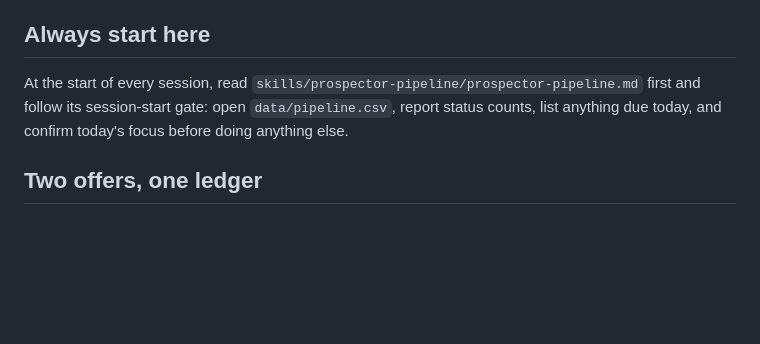
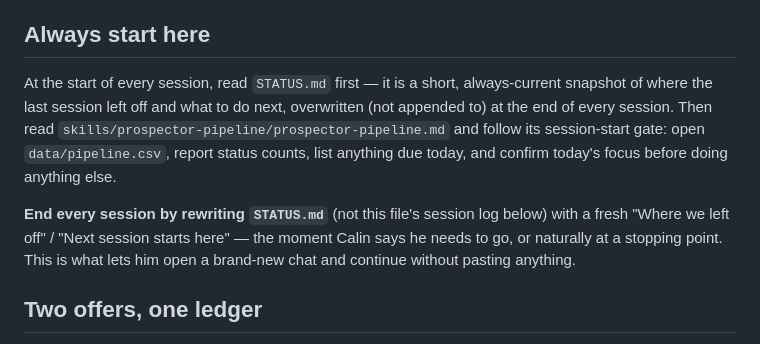
Before and after one commit to CALINBOTEAN/prospector-mockups, a Markdown page: CLAUDE.md, the part around the change. Rendered like a GitHub page; blank space fills up the shorter version.

```diff
--- a/CLAUDE.md
+++ b/CLAUDE.md
@@ -11,10 +11,18 @@ allowed next step, not an exception to apologize for.
 
 ## Always start here
 
-At the start of every session, read `skills/prospector-pipeline/prospector-pipeline.md`
-first and follow its session-start gate: open `data/pipeline.csv`, report
-status counts, list anything due today, and confirm today's focus before
-doing anything else.
+At the start of every session, read `STATUS.md` first — it is a short,
+always-current snapshot of where the last session left off and what to do
+next, overwritten (not appended to) at the end of every session. Then read
+`skills/prospector-pipeline/prospector-pipeline.md` and follow its
+session-start gate: open `data/pipeline.csv`, report status counts, list
+anything due today, and confirm today's focus before doing anything else.
+
+**End every session by rewriting `STATUS.md`** (not this file's session
+log below) with a fresh "Where we left off" / "Next session starts here" —
+the moment Calin says he needs to go, or naturally at a stopping point.
+This is what lets him open a brand-new chat and continue without pasting
+anything.
 
 ## Two offers, one ledger
 
```
Also changed, not shown: AGENTS.md (+12 -4 lines), STATUS.md (added, +63 -0 lines).
